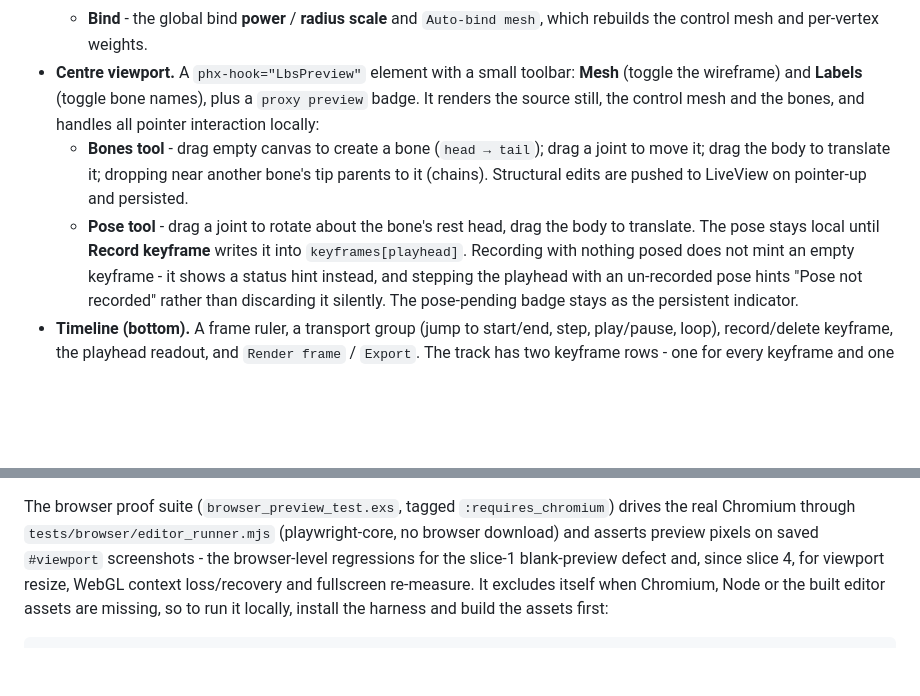
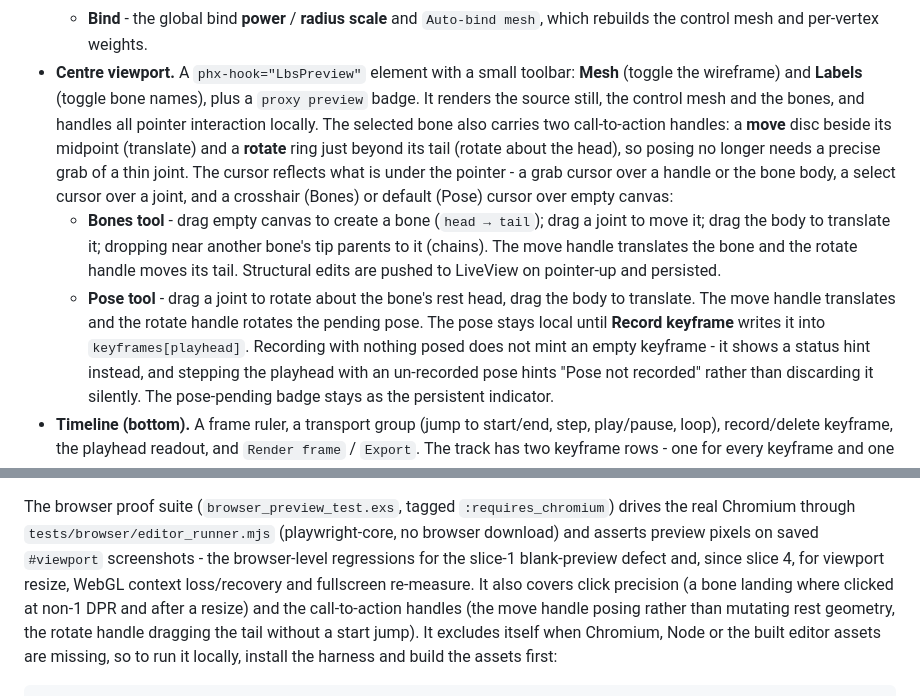
Before and after one commit to francjpd/framer, a Markdown page: docs/rig-editor.md, 2 parts joined by grey strips. Drawn GitHub-style; blank space fills up the shorter version.

Commit message:
no-mistakes(document): Document CTA handles and cursor affordances in editor guide

```diff
--- a/docs/rig-editor.md
+++ b/docs/rig-editor.md
@@ -42,13 +42,21 @@ path, a frame range and JSON options - exactly the existing Port contract.
 * **Centre viewport.** A `phx-hook="LbsPreview"` element with a small toolbar:
   **Mesh** (toggle the wireframe) and **Labels** (toggle bone names), plus a
   `proxy preview` badge. It renders the source still, the control mesh and the
-  bones, and handles all pointer interaction locally:
+  bones, and handles all pointer interaction locally. The selected bone also
+  carries two call-to-action handles: a **move** disc beside its midpoint
+  (translate) and a **rotate** ring just beyond its tail (rotate about the
+  head), so posing no longer needs a precise grab of a thin joint. The cursor
+  reflects what is under the pointer - a grab cursor over a handle or the bone
+  body, a select cursor over a joint, and a crosshair (Bones) or default (Pose)
+  cursor over empty canvas:
   * **Bones tool** - drag empty canvas to create a bone (`head → tail`); drag a
     joint to move it; drag the body to translate it; dropping near another
-    bone's tip parents to it (chains). Structural edits are pushed to LiveView
+    bone's tip parents to it (chains). The move handle translates the bone and
+    the rotate handle moves its tail. Structural edits are pushed to LiveView
     on pointer-up and persisted.
   * **Pose tool** - drag a joint to rotate about the bone's rest head, drag the
-    body to translate. The pose stays local until **Record keyframe** writes it
+    body to translate. The move handle translates and the rotate handle rotates
+    the pending pose. The pose stays local until **Record keyframe** writes it
     into `keyframes[playhead]`. Recording with nothing posed does not mint an
     empty keyframe - it shows a status hint instead, and stepping the playhead
     with an un-recorded pose hints "Pose not recorded" rather than discarding it
@@ -201,8 +209,11 @@ The browser proof suite (`browser_preview_test.exs`, tagged
 `tests/browser/editor_runner.mjs` (playwright-core, no browser download) and
 asserts preview pixels on saved `#viewport` screenshots - the browser-level
 regressions for the slice-1 blank-preview defect and, since slice 4, for
-viewport resize, WebGL context loss/recovery and fullscreen re-measure. It
-excludes itself when
+viewport resize, WebGL context loss/recovery and fullscreen re-measure. It also
+covers click precision (a bone landing where clicked at non-1 DPR and after a
+resize) and the call-to-action handles (the move handle posing rather than
+mutating rest geometry, the rotate handle dragging the tail without a start
+jump). It excludes itself when
 Chromium, Node or the built editor assets are missing, so to run it locally,
 install the harness and build the assets first:
 
```
